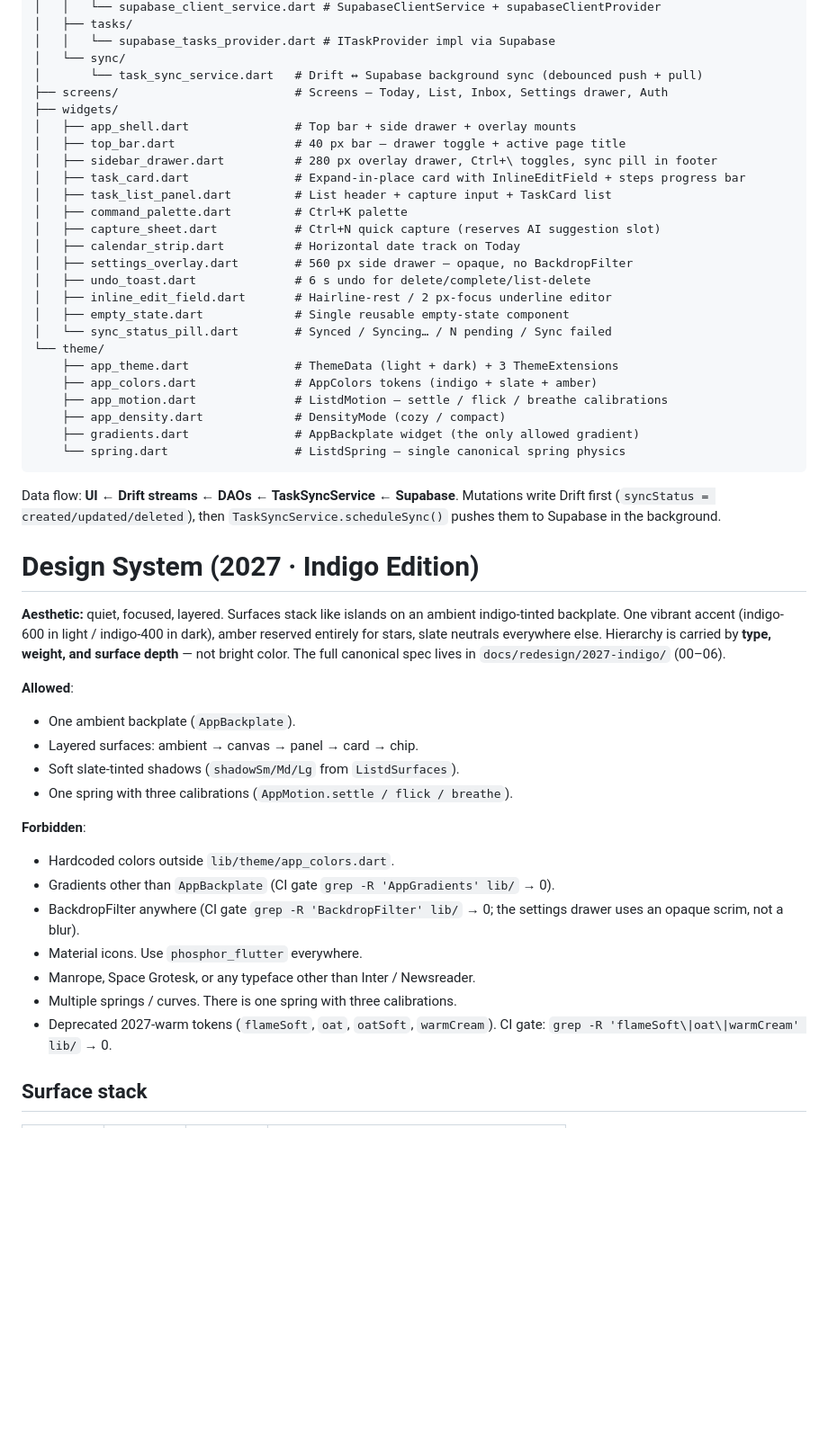
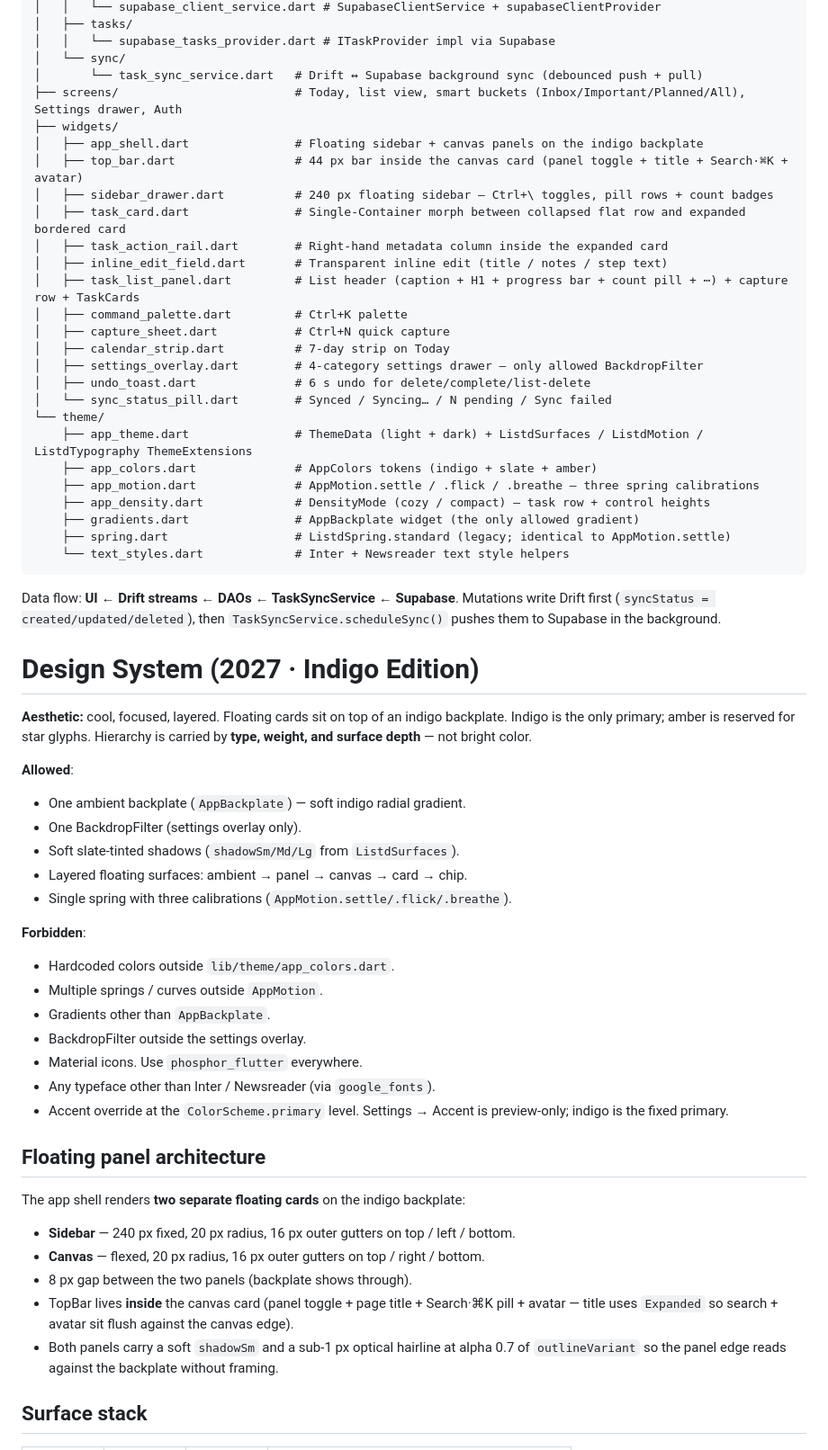
Before and after one commit to azrim/listd, a Markdown page: CLAUDE.md, the part around one of its changes. Shown at 90% size. Rendered like a GitHub page; blank space fills up the shorter version.

````diff
--- a/CLAUDE.md
+++ b/CLAUDE.md
@@ -36,28 +35,29 @@ lib/
 │   │   └── supabase_tasks_provider.dart # ITaskProvider impl via Supabase
 │   └── sync/
 │       └── task_sync_service.dart   # Drift ↔ Supabase background sync (debounced push + pull)
-├── screens/                         # Screens — Today, List, Inbox, Settings drawer, Auth
+├── screens/                         # Today, list view, smart buckets (Inbox/Important/Planned/All), Settings drawer, Auth
 ├── widgets/
-│   ├── app_shell.dart               # Top bar + side drawer + overlay mounts
-│   ├── top_bar.dart                 # 40 px bar — drawer toggle + active page title
-│   ├── sidebar_drawer.dart          # 280 px overlay drawer, Ctrl+\ toggles, sync pill in footer
-│   ├── task_card.dart               # Expand-in-place card with InlineEditField + steps progress bar
-│   ├── task_list_panel.dart         # List header + capture input + TaskCard list
+│   ├── app_shell.dart               # Floating sidebar + canvas panels on the indigo backplate
+│   ├── top_bar.dart                 # 44 px bar inside the canvas card (panel toggle + title + Search·⌘K + avatar)
+│   ├── sidebar_drawer.dart          # 240 px floating sidebar — Ctrl+\ toggles, pill rows + count badges
+│   ├── task_card.dart               # Single-Container morph between collapsed flat row and expanded bordered card
+│   ├── task_action_rail.dart        # Right-hand metadata column inside the expanded card
+│   ├── inline_edit_field.dart       # Transparent inline edit (title / notes / step text)
+│   ├── task_list_panel.dart         # List header (caption + H1 + progress bar + count pill + ⋯) + capture row + TaskCards
 │   ├── command_palette.dart         # Ctrl+K palette
-│   ├── capture_sheet.dart           # Ctrl+N quick capture (reserves AI suggestion slot)
-│   ├── calendar_strip.dart          # Horizontal date track on Today
-│   ├── settings_overlay.dart        # 560 px side drawer — opaque, no BackdropFilter
+│   ├── capture_sheet.dart           # Ctrl+N quick capture
+│   ├── calendar_strip.dart          # 7-day strip on Today
+│   ├── settings_overlay.dart        # 4-category settings drawer — only allowed BackdropFilter
 │   ├── undo_toast.dart              # 6 s undo for delete/complete/list-delete
-│   ├── inline_edit_field.dart       # Hairline-rest / 2 px-focus underline editor
-│   ├── empty_state.dart             # Single reusable empty-state component
 │   └── sync_status_pill.dart        # Synced / Syncing… / N pending / Sync failed
 └── theme/
-    ├── app_theme.dart               # ThemeData (light + dark) + 3 ThemeExtensions
+    ├── app_theme.dart               # ThemeData (light + dark) + ListdSurfaces / ListdMotion / ListdTypography ThemeExtensions
     ├── app_colors.dart              # AppColors tokens (indigo + slate + amber)
-    ├── app_motion.dart              # ListdMotion — settle / flick / breathe calibrations
-    ├── app_density.dart             # DensityMode (cozy / compact)
+    ├── app_motion.dart              # AppMotion.settle / .flick / .breathe — three spring calibrations
+    ├── app_density.dart             # DensityMode (cozy / compact) — task row + control heights
     ├── gradients.dart               # AppBackplate widget (the only allowed gradient)
-    └── spring.dart                  # ListdSpring — single canonical spring physics
+    ├── spring.dart                  # ListdSpring.standard (legacy; identical to AppMotion.settle)
+    └── text_styles.dart             # Inter + Newsreader text style helpers
 ```
 
 Data flow: **UI ← Drift streams ← DAOs ← TaskSyncService ← Supabase**.
@@ -66,31 +66,43 @@ Mutations write Drift first (`syncStatus = created/updated/deleted`), then
 
 # Design System (2027 · Indigo Edition)
 
-**Aesthetic:** quiet, focused, layered. Surfaces stack like islands on an
-ambient indigo-tinted backplate. One vibrant accent (indigo-600 in light /
-indigo-400 in dark), amber reserved entirely for stars, slate neutrals
-everywhere else. Hierarchy is carried by **type, weight, and surface depth** —
-not bright color. The full canonical spec lives in
-`docs/redesign/2027-indigo/` (00–06).
+**Aesthetic:** cool, focused, layered. Floating cards sit on top of an indigo
+backplate. Indigo is the only primary; amber is reserved for star glyphs.
+Hierarchy is carried by **type, weight, and surface depth** — not bright
+color.
 
 **Allowed**:
 
-- One ambient backplate (`AppBackplate`).
-- Layered surfaces: ambient → canvas → panel → card → chip.
+- One ambient backplate (`AppBackplate`) — soft indigo radial gradient.
+- One BackdropFilter (settings overlay only).
 - Soft slate-tinted shadows (`shadowSm/Md/Lg` from `ListdSurfaces`).
-- One spring with three calibrations (`AppMotion.settle / flick / breathe`).
+- Layered floating surfaces: ambient → panel → canvas → card → chip.
+- Single spring with three calibrations (`AppMotion.settle/.flick/.breathe`).
 
 **Forbidden**:
 
 - Hardcoded colors outside `lib/theme/app_colors.dart`.
-- Gradients other than `AppBackplate` (CI gate `grep -R 'AppGradients' lib/` → 0).
-- BackdropFilter anywhere (CI gate `grep -R 'BackdropFilter' lib/` → 0; the
-  settings drawer uses an opaque scrim, not a blur).
+- Multiple springs / curves outside `AppMotion`.
+- Gradients other than `AppBackplate`.
+- BackdropFilter outside the settings overlay.
 - Material icons. Use `phosphor_flutter` everywhere.
-- Manrope, Space Grotesk, or any typeface other than Inter / Newsreader.
-- Multiple springs / curves. There is one spring with three calibrations.
-- Deprecated 2027-warm tokens (`flameSoft`, `oat`, `oatSoft`, `warmCream`).
-  CI gate: `grep -R 'flameSoft\|oat\|warmCream' lib/` → 0.
+- Any typeface other than Inter / Newsreader (via `google_fonts`).
+- Accent override at the `ColorScheme.primary` level. Settings → Accent
+  is preview-only; indigo is the fixed primary.
+
+## Floating panel architecture
+
+The app shell renders **two separate floating cards** on the indigo backplate:
+
+- **Sidebar** — 240 px fixed, 20 px radius, 16 px outer gutters on top / left / bottom.
+- **Canvas** — flexed, 20 px radius, 16 px outer gutters on top / right / bottom.
+- 8 px gap between the two panels (backplate shows through).
+- TopBar lives **inside** the canvas card (panel toggle + page title +
+  Search·⌘K pill + avatar — title uses `Expanded` so search + avatar sit
+  flush against the canvas edge).
+- Both panels carry a soft `shadowSm` and a sub-1 px optical hairline at
+  alpha 0.7 of `outlineVariant` so the panel edge reads against the
+  backplate without framing.
 
 ## Surface stack
 
````
Also changed, not shown: other parts of CLAUDE.md (+120 -89 lines), README.md (+35 -17 lines).
